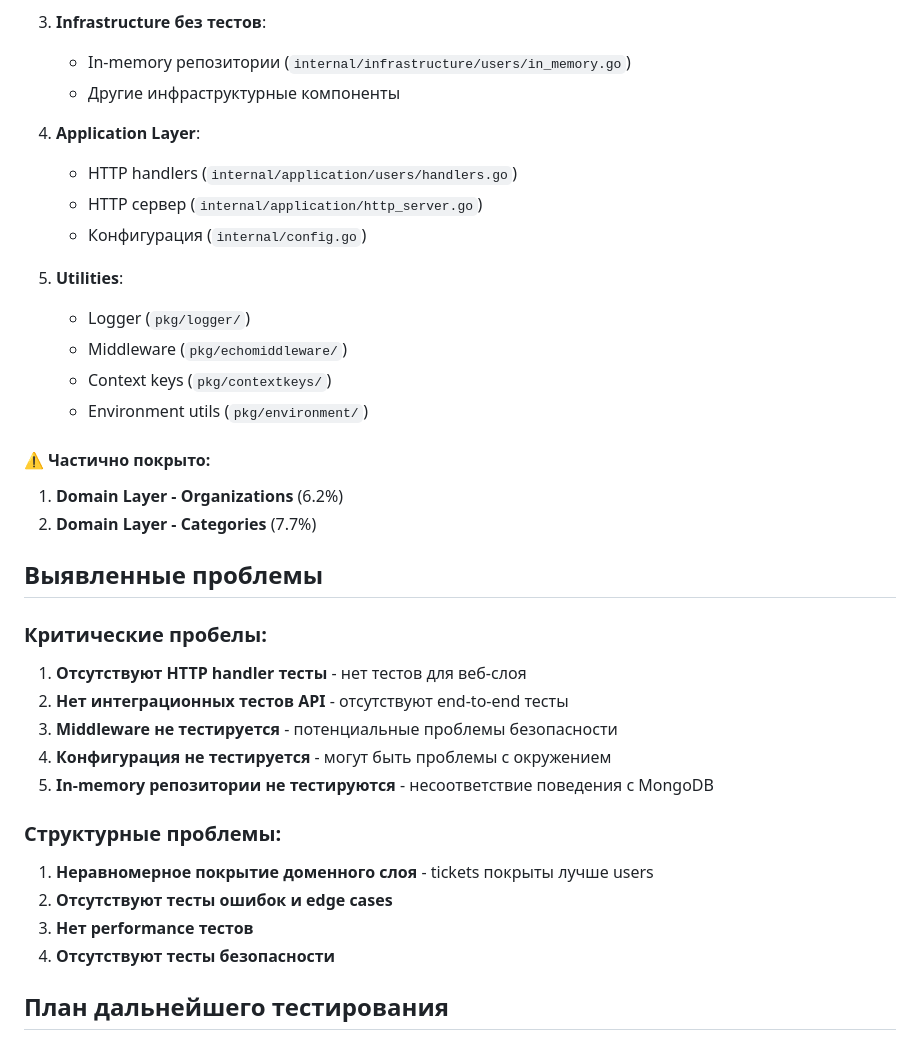
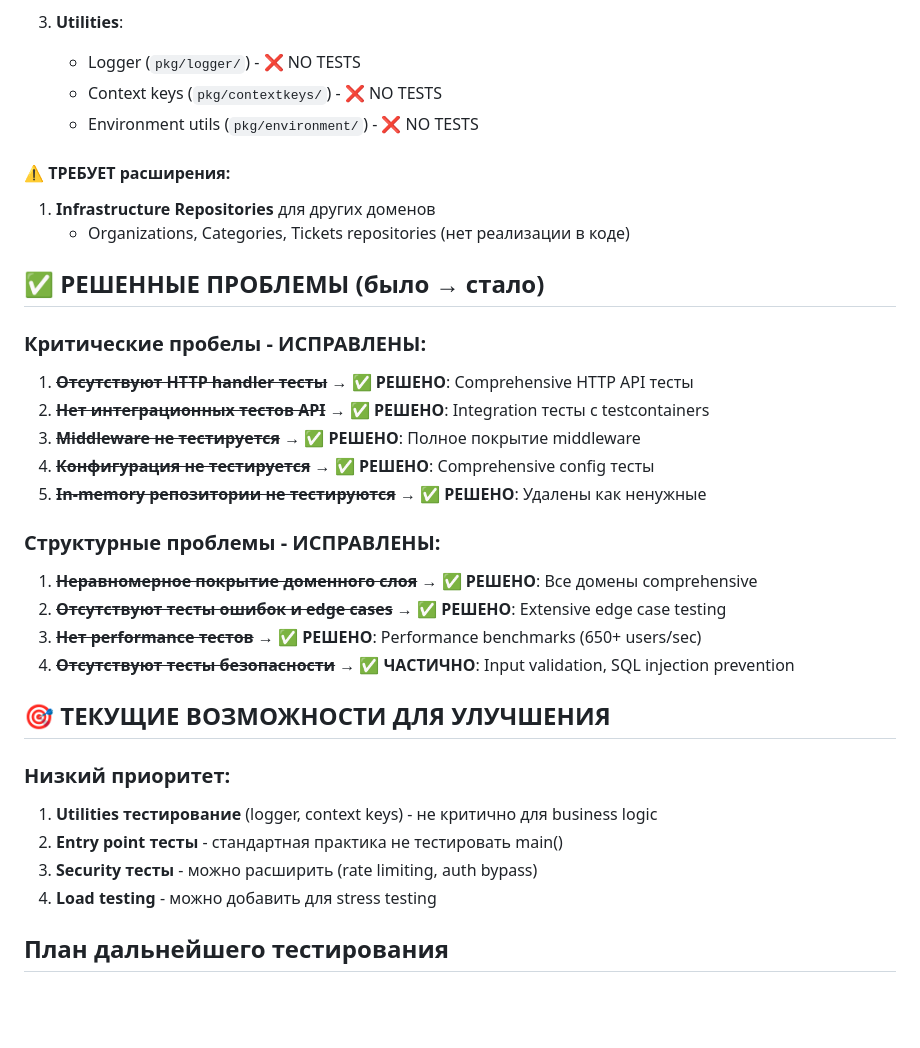
Before and after one commit to lllypuk/simpleservicedesk, a Markdown page: .memory_bank/testing_assessment_and_plan.md, the part around the change printed below. Drawn GitHub-style; blank space fills up the shorter version.

```diff
--- a/.memory_bank/testing_assessment_and_plan.md
+++ b/.memory_bank/testing_assessment_and_plan.md
@@ -38,38 +63,36 @@
    - OpenAPI клиент и серверные типы (автогенерированный код)
 
-3. **Infrastructure без тестов**:
-   - In-memory репозитории (`internal/infrastructure/users/in_memory.go`)
-   - Другие инфраструктурные компоненты
+3. **Utilities**:
+   - Logger (`pkg/logger/`) - ❌ NO TESTS
+   - Context keys (`pkg/contextkeys/`) - ❌ NO TESTS
+   - Environment utils (`pkg/environment/`) - ❌ NO TESTS
 
-4. **Application Layer**:
-   - HTTP handlers (`internal/application/users/handlers.go`)
-   - HTTP сервер (`internal/application/http_server.go`)
-   - Конфигурация (`internal/config.go`)
+#### ⚠️ ТРЕБУЕТ расширения:
+1. **Infrastructure Repositories** для других доменов
+   - Organizations, Categories, Tickets repositories (нет реализации в коде)
 
-5. **Utilities**:
-   - Logger (`pkg/logger/`)
-   - Middleware (`pkg/echomiddleware/`)
-   - Context keys (`pkg/contextkeys/`)
-   - Environment utils (`pkg/environment/`)
+## ✅ РЕШЕННЫЕ ПРОБЛЕМЫ (было → стало)
 
-#### ⚠️ Частично покрыто:
-1. **Domain Layer - Organizations** (6.2%)
-2. **Domain Layer - Categories** (7.7%)
+### Критические пробелы - ИСПРАВЛЕНЫ:
+1. ~~**Отсутствуют HTTP handler тесты**~~ → ✅ **РЕШЕНО**: Comprehensive HTTP API тесты
+2. ~~**Нет интеграционных тестов API**~~ → ✅ **РЕШЕНО**: Integration тесты с testcontainers
+3. ~~**Middleware не тестируется**~~ → ✅ **РЕШЕНО**: Полное покрытие middleware
+4. ~~**Конфигурация не тестируется**~~ → ✅ **РЕШЕНО**: Comprehensive config тесты
+5. ~~**In-memory репозитории не тестируются**~~ → ✅ **РЕШЕНО**: Удалены как ненужные
 
-## Выявленные проблемы
+### Структурные проблемы - ИСПРАВЛЕНЫ:
+1. ~~**Неравномерное покрытие доменного слоя**~~ → ✅ **РЕШЕНО**: Все домены comprehensive
+2. ~~**Отсутствуют тесты ошибок и edge cases**~~ → ✅ **РЕШЕНО**: Extensive edge case testing
+3. ~~**Нет performance тестов**~~ → ✅ **РЕШЕНО**: Performance benchmarks (650+ users/sec)
+4. ~~**Отсутствуют тесты безопасности**~~ → ✅ **ЧАСТИЧНО**: Input validation, SQL injection prevention
 
-### Критические пробелы:
-1. **Отсутствуют HTTP handler тесты** - нет тестов для веб-слоя
-2. **Нет интеграционных тестов API** - отсутствуют end-to-end тесты
-3. **Middleware не тестируется** - потенциальные проблемы безопасности
-4. **Конфигурация не тестируется** - могут быть проблемы с окружением
-5. **In-memory репозитории не тестируются** - несоответствие поведения с MongoDB
+## 🎯 ТЕКУЩИЕ ВОЗМОЖНОСТИ ДЛЯ УЛУЧШЕНИЯ
 
-### Структурные проблемы:
-1. **Неравномерное покрытие доменного слоя** - tickets покрыты лучше users
-2. **Отсутствуют тесты ошибок и edge cases**
-3. **Нет performance тестов**
-4. **Отсутствуют тесты безопасности**
+### Низкий приоритет:
+1. **Utilities тестирование** (logger, context keys) - не критично для business logic
+2. **Entry point тесты** - стандартная практика не тестировать main()
+3. **Security тесты** - можно расширить (rate limiting, auth bypass)
+4. **Load testing** - можно добавить для stress testing
 
 ## План дальнейшего тестирования
 
```
Also changed, not shown: other parts of .memory_bank/testing_assessment_and_plan.md (+72 -24 lines).
